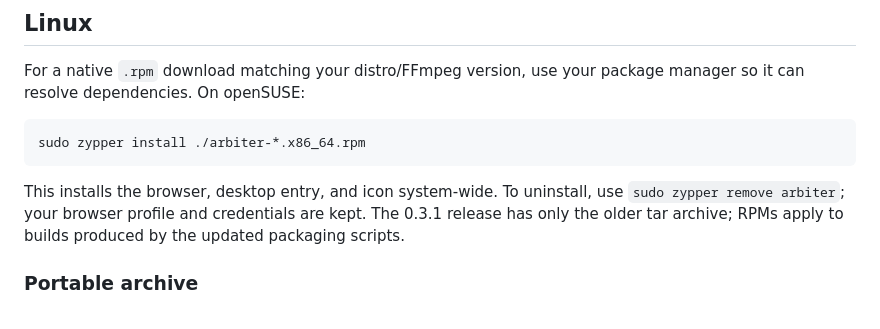
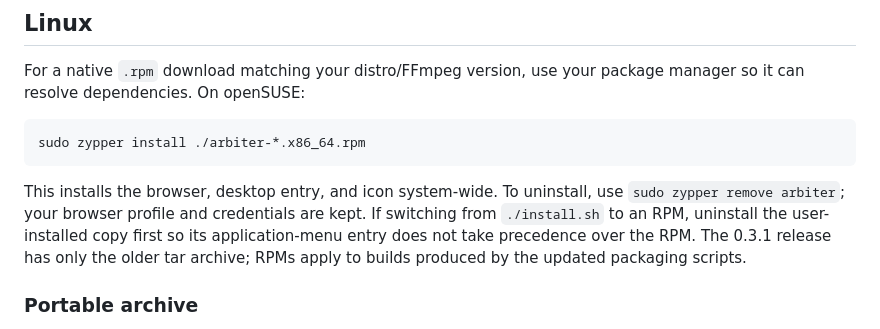
Before and after one commit to pouya-eghbali/arbiter, a Markdown page: docs/installing.md, the part around the change. GitHub-like rendering.

Commit message:
Clarify switching between Linux installation methods

```diff
--- a/docs/installing.md
+++ b/docs/installing.md
@@ -24,6 +24,8 @@ sudo zypper install ./arbiter-*.x86_64.rpm
 
 This installs the browser, desktop entry, and icon system-wide. To uninstall,
 use `sudo zypper remove arbiter`; your browser profile and credentials are kept.
+If switching from `./install.sh` to an RPM, uninstall the user-installed copy
+first so its application-menu entry does not take precedence over the RPM.
 The 0.3.1 release has only the older tar archive; RPMs apply to builds produced
 by the updated packaging scripts.
 
```
